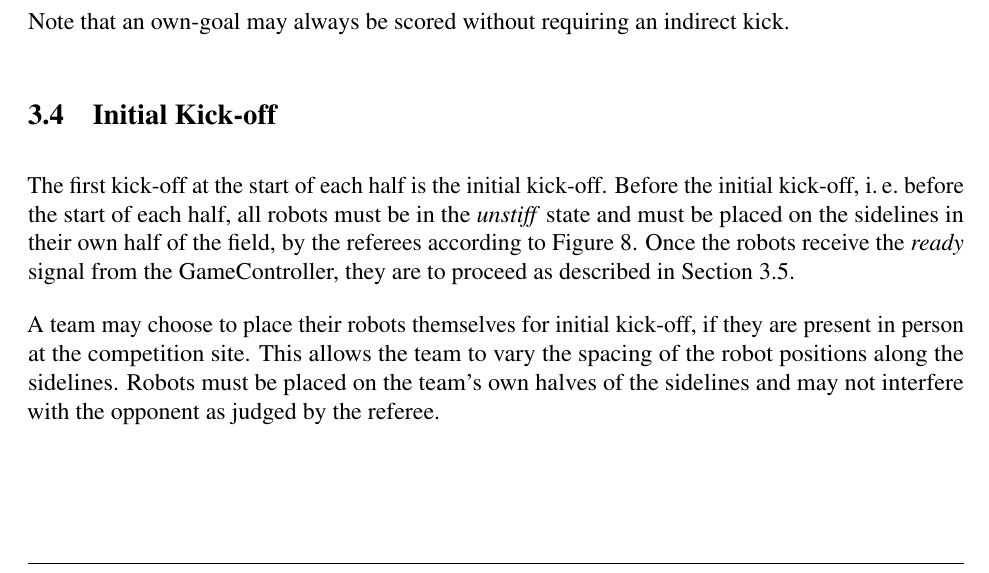
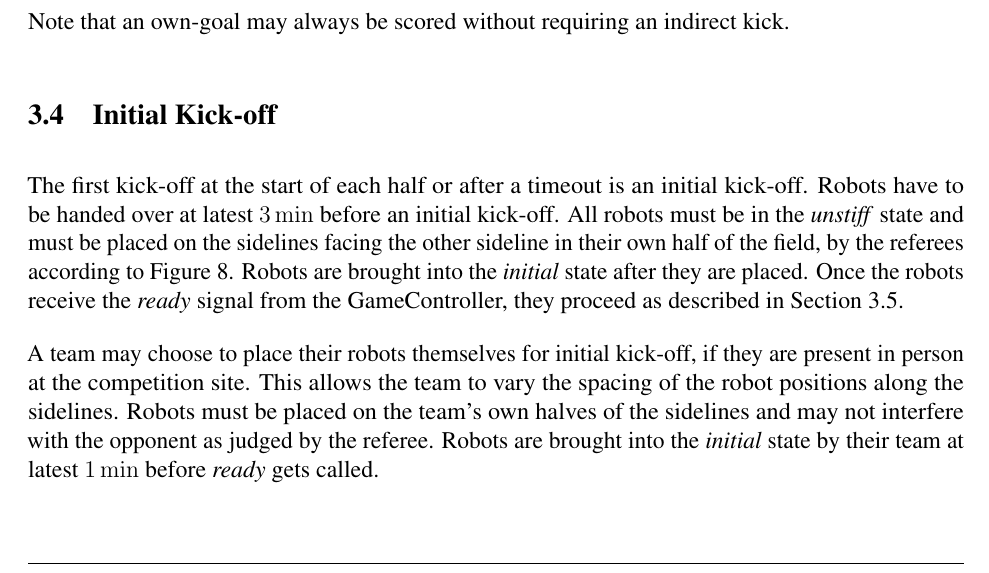
Before and after one commit to RoboCup-SPL/Rules, a LaTeX document (SPL-Rules.tex, which reads content/game_process.tex): part of page 18 of 65, cut so that both start at the same text. Compiled offline with pdfLaTeX.

Commit message:
Addresses #4 Initial kick-off procedure

```diff
--- a/content/game_process.tex
+++ b/content/game_process.tex
@@ -131,9 +131,8 @@ Note that an own-goal may always be scored without requiring an indirect kick.
 \subsection{Initial Kick-off}
 \label{sec:initial-kick-off}
 
-The first kick-off at the start of each half is the initial kick-off.
-Before the initial kick-off, \ie before the start of each half, all robots must be in the \textit{unstiff} state and must be placed on the sidelines in their own half of the field, by the referees according to \cref{fig:initial_positions}.
-Once the robots receive the \emph{ready} signal from the GameController, they are to proceed as described in \cref{sec:kick-off}.
+The first kick-off at the start of each half or after a timeout is an initial kick-off.
+Robots have to be handed over at latest \qty{3}{\min} before an initial kick-off. All robots must be in the \textit{unstiff} state and must be placed on the sidelines facing the other sideline in their own half of the field, by the referees according to \cref{fig:initial_positions}. Robots are brought into the \textit{initial} state after they are placed. Once the robots receive the \emph{ready} signal from the GameController, they proceed as described in \cref{sec:kick-off}.
 
 \begin{figure}[t!]
 	\begin{center}
@@ -144,7 +143,7 @@ Once the robots receive the \emph{ready} signal from the GameController, they ar
 	\end{center}
 \end{figure}
 
-A team may choose to place their robots themselves for initial kick-off, if they are present in person at the competition site. This allows the team to vary the spacing of the robot positions along the sidelines. Robots must be placed on the team's own halves of the sidelines and may not interfere with the opponent as judged by the referee.
+A team may choose to place their robots themselves for initial kick-off, if they are present in person at the competition site. This allows the team to vary the spacing of the robot positions along the sidelines. Robots must be placed on the team's own halves of the sidelines and may not interfere with the opponent as judged by the referee. Robots are brought into the \textit{initial} state by their team at latest \qty{1}{\min} before \textit{ready} gets called.
 
 \subsection{Kick-off}
 \label{sec:kick-off}
```
